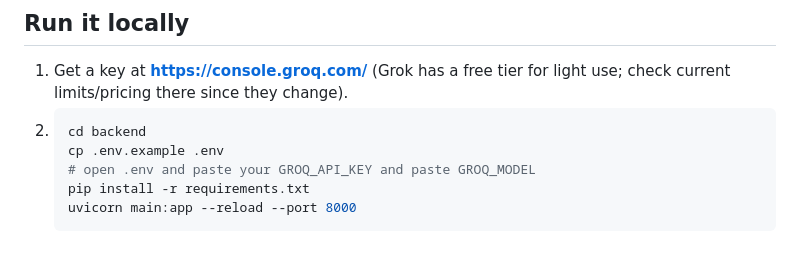
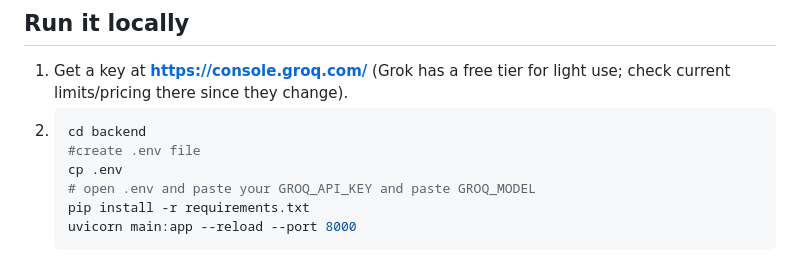
Before and after one commit to sinhagyana/PortfolioGyana, a Markdown page: README.md, the part around the change. GitHub-like rendering.

````diff
--- a/README.md
+++ b/README.md
@@ -46,7 +46,8 @@ portfolio-project/
    limits/pricing there since they change).
 2. ```bash
    cd backend
-   cp .env.example .env
+   #create .env file
+   cp .env
    # open .env and paste your GROQ_API_KEY and paste GROQ_MODEL
    pip install -r requirements.txt
    uvicorn main:app --reload --port 8000
````
